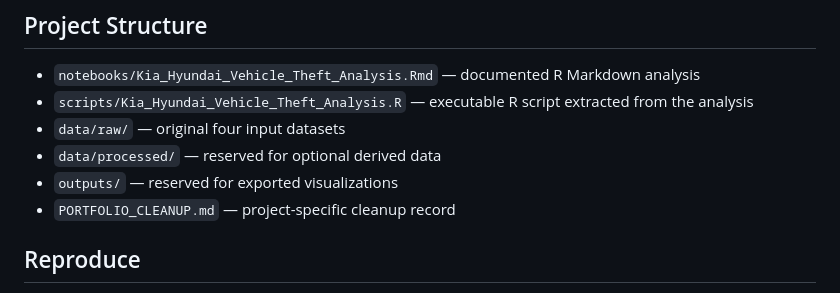
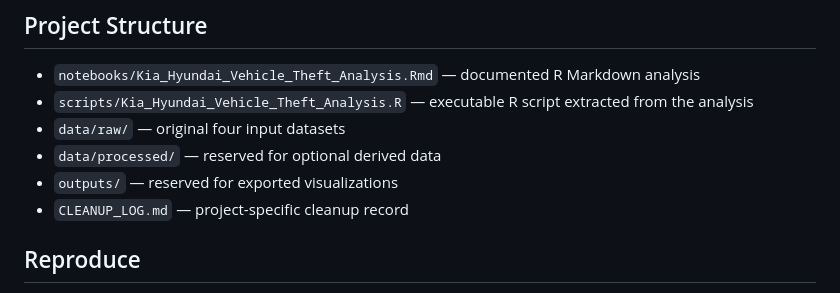
Before and after one commit to josephine-ms/josephine-ms.github.io, a Markdown page: Projects/Kia_Hyundai_Vehicle_Theft_Analysis/README.md, the part around the change. Rendered like a GitHub page.

Commit message:
Point Kia_Hyundai_Vehicle_Theft_Analysis README to its project cleanup log

```diff
--- a/Projects/Kia_Hyundai_Vehicle_Theft_Analysis/README.md
+++ b/Projects/Kia_Hyundai_Vehicle_Theft_Analysis/README.md
@@ -25,7 +25,7 @@ The R workflow parses date and numeric fields, reshapes wide Excel data to long
 - `data/raw/` — original four input datasets
 - `data/processed/` — reserved for optional derived data
 - `outputs/` — reserved for exported visualizations
-- `PORTFOLIO_CLEANUP.md` — project-specific cleanup record
+- `CLEANUP_LOG.md` — project-specific cleanup record
 
 ## Reproduce
 Install R and the packages listed in `requirements.txt`. Open the project root as the RStudio working directory, then run:
```
